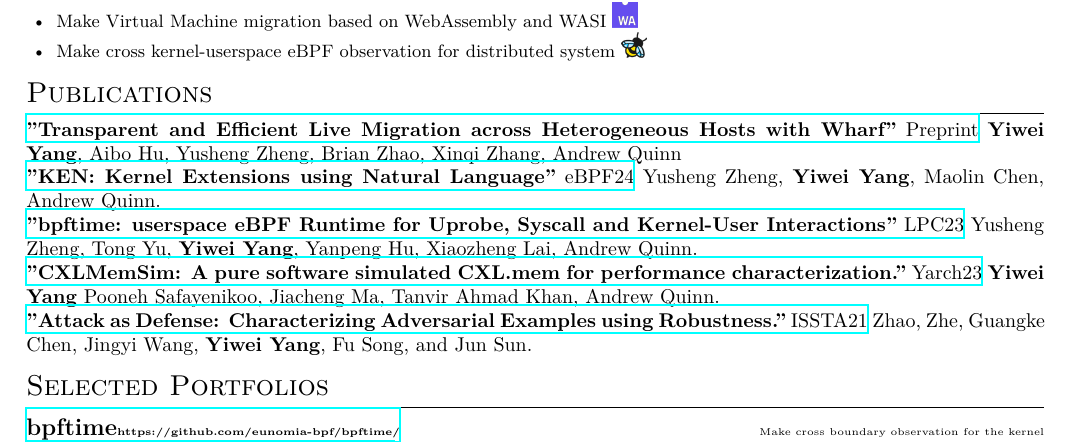
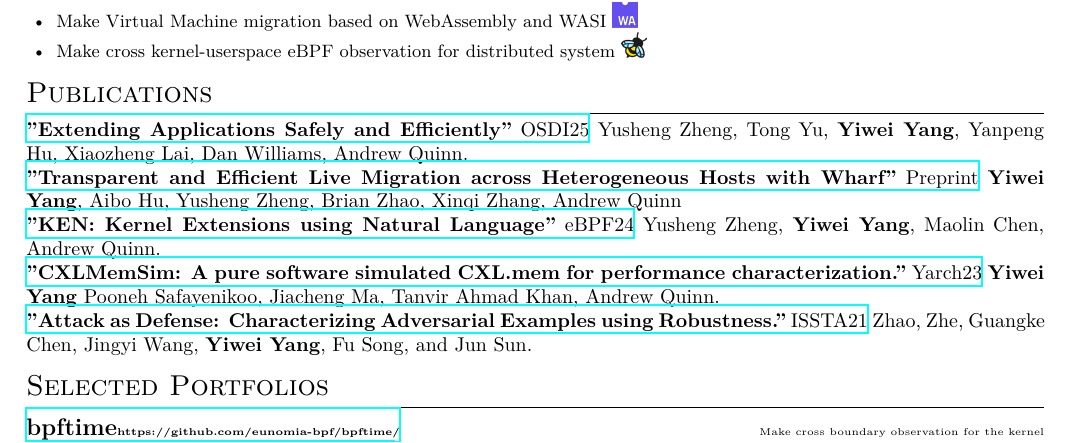
Before and after one commit to victoryang00/resume, a LaTeX CV (resume.tex): part of the page, cut so that both start at the same text. Compiled offline with XeLaTeX; a missing font is replaced by an installed copy or a similar font.

Commit message:
update osdi

```diff
--- a/resume.tex
+++ b/resume.tex
@@ -4,7 +4,7 @@
 \newcommand{\zh}[1]{}
 
 \zh{\usepackage{xeCJK}}
-% \zh{\setCJKmainfont{SourceHanSansCN-Regular}}
+\zh{\setCJKmainfont{SourceHanSansCN-Regular}}
 % \zh{\setCJKsansfont{SourceHanSansHWSC-Regular}}
 % \zh{\setCJKmonofont{SourceHanSansHWSC-Regular}}
 
@@ -63,11 +63,11 @@
 \end{itemize}
 
 \section{\en{Publications}\zh{论文}}
+\href{https://arxiv.org/pdf/2311.07923}{\textbf{"Extending Applications Safely and Efficiently"} OSDI25} Yusheng Zheng, Tong Yu, \textbf{Yiwei Yang}, Yanpeng Hu, Xiaozheng Lai, Dan Williams, Andrew Quinn.
+
 \href{https://arxiv.org/pdf/2410.15894}{\textbf{"Transparent and Efficient Live Migration across Heterogeneous Hosts with Wharf"} Preprint} \textbf{Yiwei Yang}, Aibo Hu, Yusheng Zheng, Brian Zhao, Xinqi Zhang, Andrew Quinn
 
 \href{https://arxiv.org/pdf/2312.05531}{\textbf{"KEN: Kernel Extensions using Natural Language"} eBPF24} Yusheng Zheng, \textbf{Yiwei Yang}, Maolin Chen, Andrew Quinn.
-
-\href{https://arxiv.org/pdf/2311.07923}{\textbf{"bpftime: userspace eBPF Runtime for Uprobe, Syscall and Kernel-User Interactions"} LPC23} Yusheng Zheng, Tong Yu, \textbf{Yiwei Yang}, Yanpeng Hu, Xiaozheng Lai, Andrew Quinn.
 
 \href{https://arxiv.org/pdf/2303.06153}{\textbf{"CXLMemSim: A pure software simulated CXL.mem for performance characterization."} Yarch23} \textbf{Yiwei Yang} Pooneh Safayenikoo, Jiacheng Ma, Tanvir Ahmad Khan, Andrew Quinn.
 
```
Also changed, not shown: resume-zh.pdf, resume.pdf.
